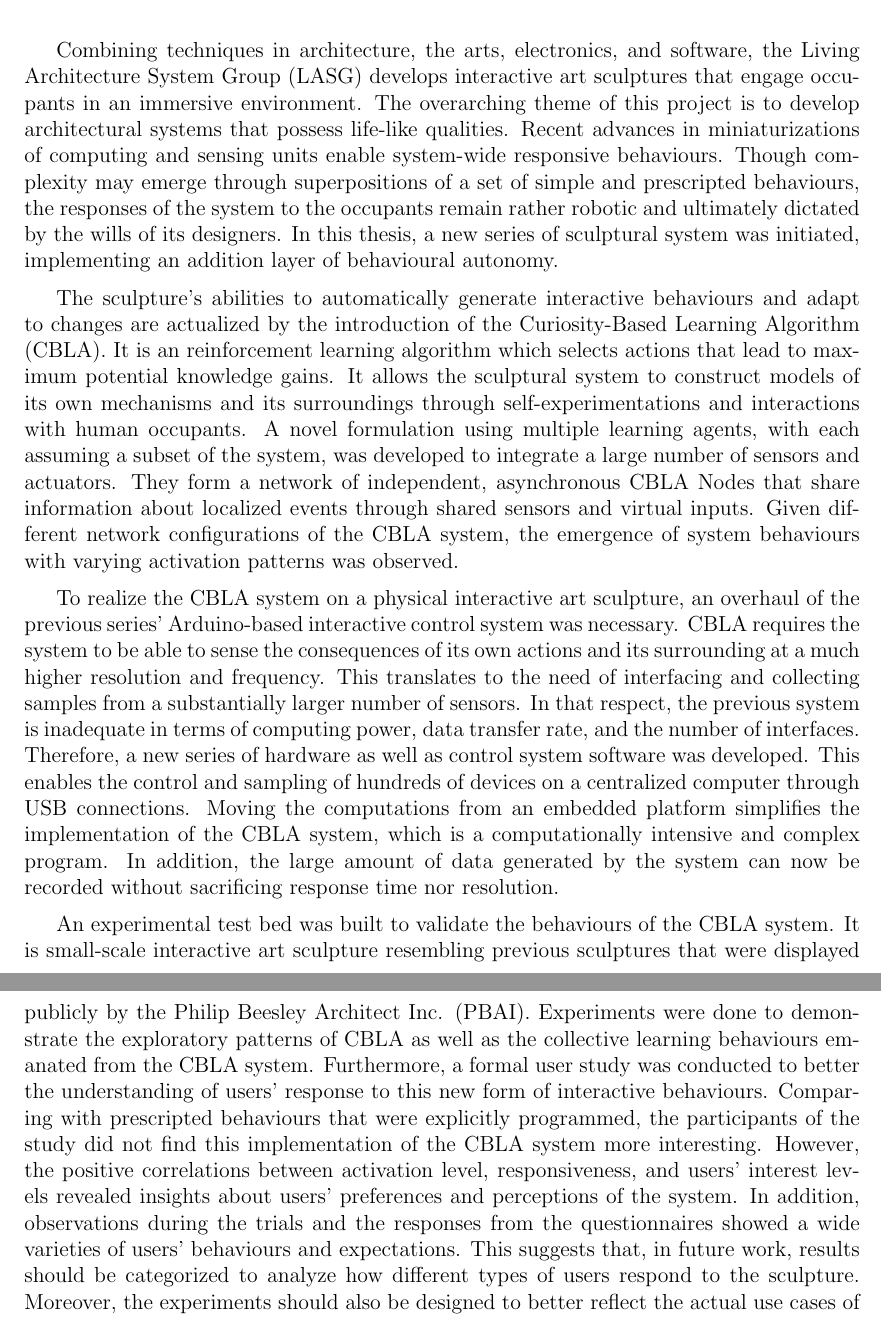
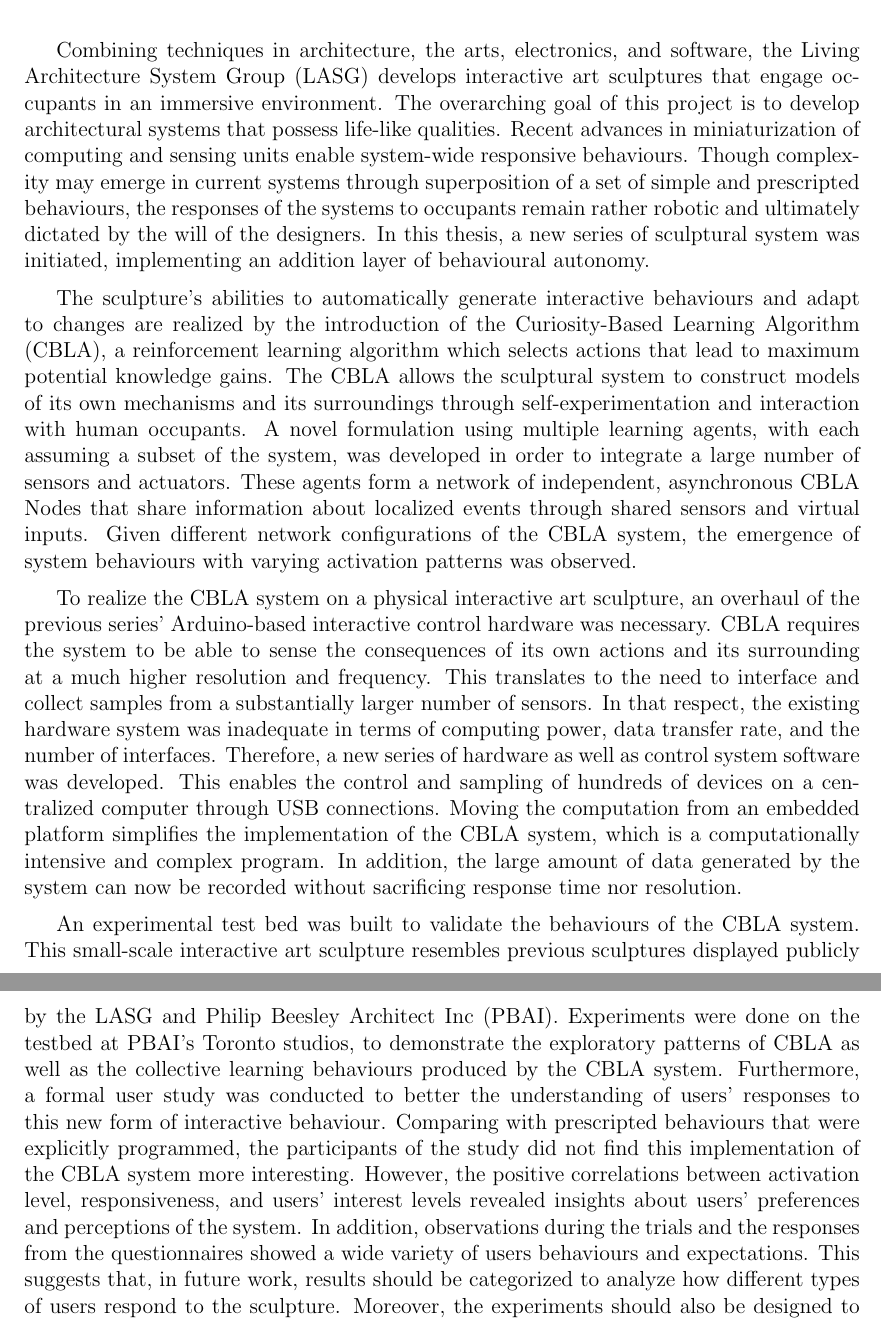
Before and after one commit to MattChanTK/masters_thesis, a LaTeX thesis (thesis.tex, which reads tex/frontpgs.tex): two parts of pages 3 and 4 of 104, joined at a grey line, cut so that both start at the same text. Compiled offline with pdfLaTeX.

Commit message:
added the version of the sbtract edited by Rob

```diff
--- a/tex/frontpgs.tex
+++ b/tex/frontpgs.tex
@@ -75,17 +75,14 @@ I understand that my thesis may be made electronically available to the public.
 
 \begin{center}\textbf{Abstract}\end{center}
 
-% Overall purpose
-Combining techniques in architecture, the arts, electronics, and software, the Living Architecture System Group (LASG) develops interactive art sculptures that engage occupants in an immersive environment. The overarching theme of this project is to develop architectural systems that possess life-like qualities. Recent advances in miniaturizations of computing and sensing units enable system-wide responsive behaviours. Though complexity may emerge through superpositions of a set of simple and prescripted behaviours, the responses of the system to the occupants remain rather robotic and ultimately dictated by the wills of its designers. In this thesis, a new series of sculptural system was initiated, implementing an addition layer of behavioural autonomy.
+Combining techniques in architecture, the arts, electronics, and software, the Living Architecture System Group (LASG) develops interactive art sculptures that engage occupants in an immersive environment. The overarching goal of this project is to develop architectural systems that possess life-like qualities. Recent advances in miniaturization of computing and sensing units enable system-wide responsive behaviours. Though complexity may emerge in current systems through superposition of a set of simple and prescripted behaviours, the responses of the systems to occupants remain rather robotic and ultimately dictated by the will of the designers. In this thesis, a new series of sculptural system was initiated, implementing an addition layer of behavioural autonomy.
 
-% CBLA
-The sculpture's abilities to automatically generate interactive behaviours and adapt to changes are actualized by the introduction of the Curiosity-Based Learning Algorithm (CBLA). It is an reinforcement learning algorithm which selects actions that lead to maximum potential knowledge gains. It allows the sculptural system to construct models of its own mechanisms and its surroundings through self-experimentations and interactions with human occupants. A novel formulation using multiple learning agents, with each assuming a subset of the system, was developed to integrate a large number of sensors and actuators. They form a network of independent, asynchronous CBLA Nodes that share information about localized events through shared sensors and virtual inputs. Given different network configurations of the CBLA system, the emergence of system behaviours with varying activation patterns was observed.
+The sculpture's abilities to automatically generate interactive behaviours and adapt to changes are realized by the introduction of the Curiosity-Based Learning Algorithm (CBLA), a reinforcement learning algorithm which selects actions that lead to maximum potential knowledge gains. The CBLA allows the sculptural system to construct models of its own mechanisms and its surroundings through self-experimentation and interaction with human occupants. A novel formulation using multiple learning agents, with each assuming a subset of the system, was developed in order to integrate a large number of sensors and actuators. These agents form a network of independent, asynchronous CBLA Nodes that share information about localized events through shared sensors and virtual inputs. Given different network configurations of the CBLA system, the emergence of system behaviours with varying activation patterns was observed.
 
-% Interactive Control system
-To realize the CBLA system on a physical interactive art sculpture, an overhaul of the previous series' Arduino-based interactive control system was necessary. CBLA requires the system to be able to sense the consequences of its own actions and its surrounding at a much higher resolution and frequency. This translates to the need of interfacing and collecting samples from a substantially larger number of sensors. In that respect, the previous system is inadequate in terms of computing power, data transfer rate, and the number of interfaces. Therefore, a new series of hardware as well as control system software was developed. This enables the control and sampling of hundreds of devices on a centralized computer through USB connections. Moving the computations from an embedded platform simplifies the implementation of the CBLA system, which is a computationally intensive and complex program. In addition, the large amount of data generated by the system can now be recorded without sacrificing response time nor resolution.
+To realize the CBLA system on a physical interactive art sculpture, an overhaul of the previous series' Arduino-based interactive control hardware was necessary. CBLA requires the system to be able to sense the consequences of its own actions and its surrounding at a much higher resolution and frequency. This translates to the need to interface and collect samples from a substantially larger number of sensors. In that respect, the existing hardware system was inadequate in terms of computing power, data transfer rate, and the number of interfaces. Therefore, a new series of hardware as well as control system software was developed. This enables the control and sampling of hundreds of devices on a centralized computer through USB connections. Moving the computation from an embedded platform simplifies the implementation of the CBLA system, which is a computationally intensive and complex program. In addition, the large amount of data generated by the system can now be recorded without sacrificing response time nor resolution.
 
-% CBLA Test Bed & experiments
-An experimental test bed was built to validate the behaviours of the CBLA system. It is small-scale interactive art sculpture resembling previous sculptures that were displayed publicly by the Philip Beesley Architect Inc. (PBAI). Experiments were done to demonstrate the exploratory patterns of CBLA as well as the collective learning behaviours emanated from the CBLA system. Furthermore, a formal user study was conducted to better the understanding of users' response to this new form of interactive behaviours. Comparing with prescripted behaviours that were explicitly programmed, the participants of the study did not find this implementation of the CBLA system more interesting. However, the positive correlations between activation level, responsiveness, and users' interest levels revealed insights about users' preferences and perceptions of the system. In addition, observations during the trials and the responses from the questionnaires showed a wide varieties of users' behaviours and expectations. This suggests that, in future work, results should be categorized to analyze how different types of users respond to the sculpture. Moreover, the experiments should also be designed to better reflect the actual use cases of the sculpture in order to validate if high level of activations and responsiveness can indeed engage the users over a longer period of time.
+An experimental test bed was built to validate the behaviours of the CBLA system. This small-scale interactive art sculpture resembles previous sculptures displayed publicly by the LASG and Philip Beesley Architect Inc (PBAI). Experiments were done on the testbed at PBAI’s Toronto studios, to demonstrate the exploratory patterns of CBLA as well as the collective learning behaviours produced by the CBLA system. Furthermore, a formal user study was conducted to better the understanding of users' responses to this new form of interactive behaviour. Comparing with prescripted behaviours that were explicitly programmed, the participants of the study did not find this implementation of the CBLA system more interesting. However, the positive correlations between activation level, responsiveness, and users' interest levels revealed insights about users' preferences and perceptions of the system. In addition, observations during the trials and the responses from the questionnaires showed a wide variety of users behaviours and expectations. This suggests that, in future work, results should be categorized to analyze how different types of users respond to the sculpture. Moreover, the experiments should also be designed to better reflect the actual use cases of the sculpture in order to validate if high level of activations and responsiveness can indeed engage the users over a longer period of time.
+
 
 
 \cleardoublepage
```
